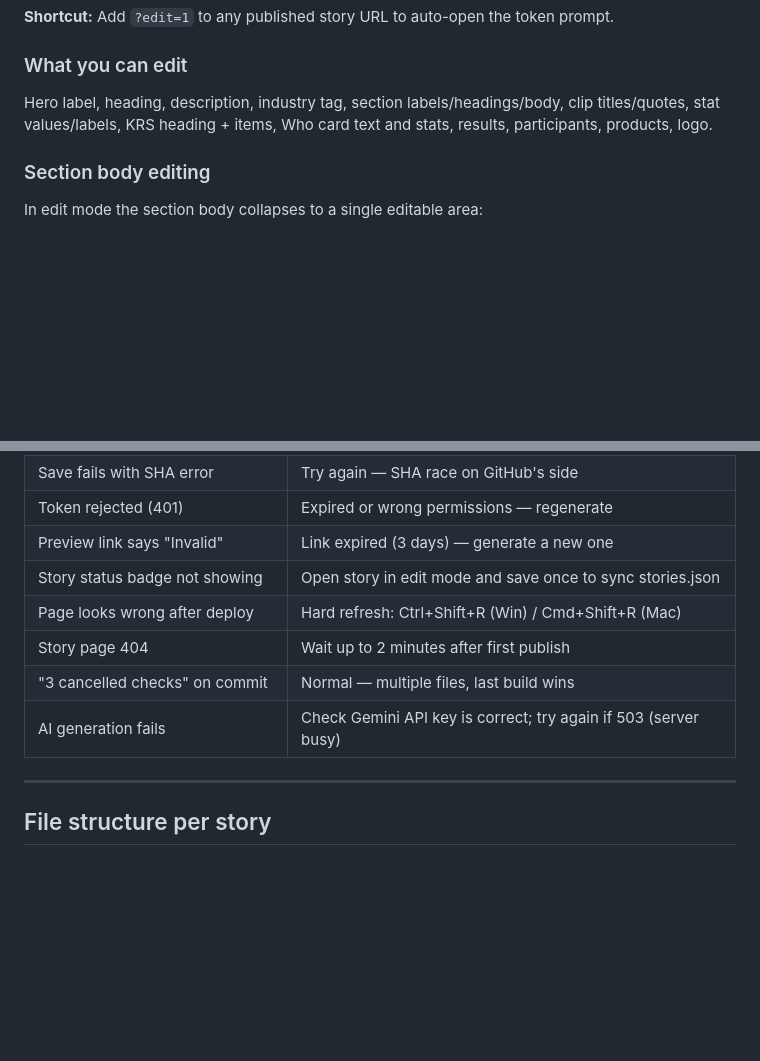
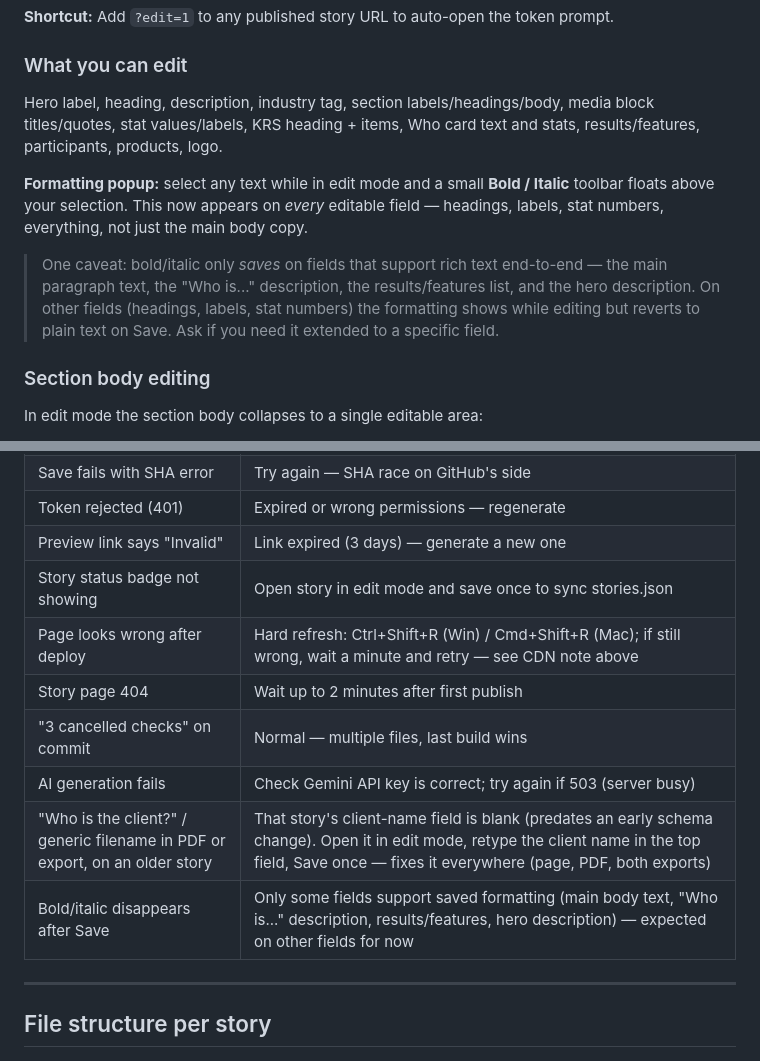
Before and after one commit to raulsteiu/raulsteiu.github.io, a Markdown page: INSTRUCTIONS.md, 2 parts joined by grey strips. Rendered like a GitHub page; blank space fills up the shorter version.

```diff
--- a/INSTRUCTIONS.md
+++ b/INSTRUCTIONS.md
@@ -76,7 +76,10 @@ To change status: open the story → enter token → use the **status dropdown**
 
 ### What you can edit
 
-Hero label, heading, description, industry tag, section labels/headings/body, clip titles/quotes, stat values/labels, KRS heading + items, Who card text and stats, results, participants, products, logo.
+Hero label, heading, description, industry tag, section labels/headings/body, media block titles/quotes, stat values/labels, KRS heading + items, Who card text and stats, results/features, participants, products, logo.
+
+**Formatting popup:** select any text while in edit mode and a small **Bold / Italic** toolbar floats above your selection. This now appears on *every* editable field — headings, labels, stat numbers, everything, not just the main body copy.
+> One caveat: bold/italic only *saves* on fields that support rich text end-to-end — the main paragraph text, the "Who is..." description, the results/features list, and the hero description. On other fields (headings, labels, stat numbers) the formatting shows while editing but reverts to plain text on Save. Ask if you need it extended to a specific field.
 
 ### Section body editing
 
@@ -228,10 +277,12 @@ Only when:
 | Token rejected (401) | Expired or wrong permissions — regenerate |
 | Preview link says "Invalid" | Link expired (3 days) — generate a new one |
 | Story status badge not showing | Open story in edit mode and save once to sync stories.json |
-| Page looks wrong after deploy | Hard refresh: Ctrl+Shift+R (Win) / Cmd+Shift+R (Mac) |
+| Page looks wrong after deploy | Hard refresh: Ctrl+Shift+R (Win) / Cmd+Shift+R (Mac); if still wrong, wait a minute and retry — see CDN note above |
 | Story page 404 | Wait up to 2 minutes after first publish |
 | "3 cancelled checks" on commit | Normal — multiple files, last build wins |
 | AI generation fails | Check Gemini API key is correct; try again if 503 (server busy) |
+| "Who is the client?" / generic filename in PDF or export, on an older story | That story's client-name field is blank (predates an early schema change). Open it in edit mode, retype the client name in the top field, Save once — fixes it everywhere (page, PDF, both exports) |
+| Bold/italic disappears after Save | Only some fields support saved formatting (main body text, "Who is..." description, results/features, hero description) — expected on other fields for now |
 
 ---
 
```
Also changed, not shown: other parts of INSTRUCTIONS.md (+53 -7 lines).
